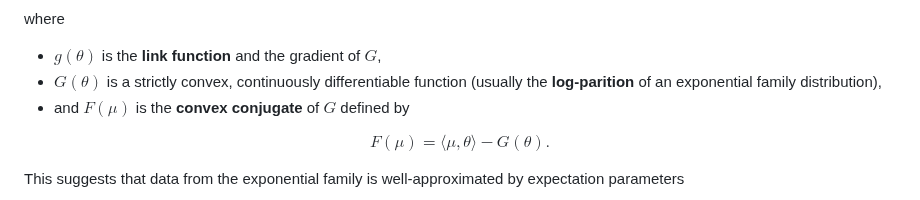
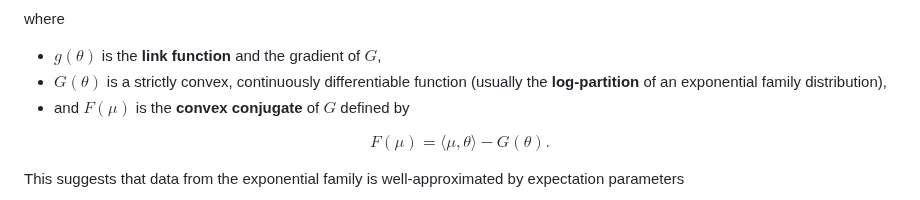
Before and after one commit to sisl/ExpFamilyPCA.jl, a Markdown page: paper.md, the part around the change. Rendered like a GitHub page.

Commit message:
fixed typo

```diff
--- a/paper.md
+++ b/paper.md
@@ -121,7 +121,7 @@ $$\begin{aligned}
 where
 
 * $g(\theta)$ is the **link function** and the gradient of $G$,
-* $G(\theta)$ is a strictly convex, continuously differentiable function (usually the **log-parition** of an exponential family distribution),
+* $G(\theta)$ is a strictly convex, continuously differentiable function (usually the **log-partition** of an exponential family distribution),
 * and $F(\mu)$ is the **convex conjugate** of $G$ defined by
 
 $$
```
